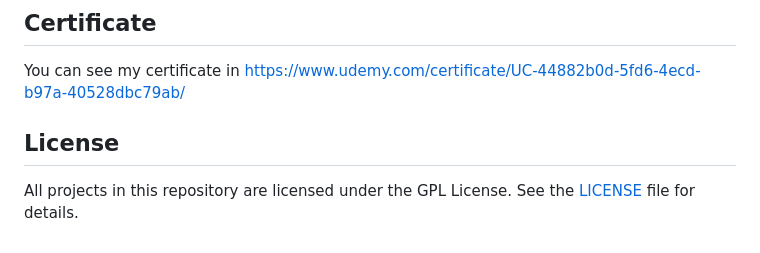
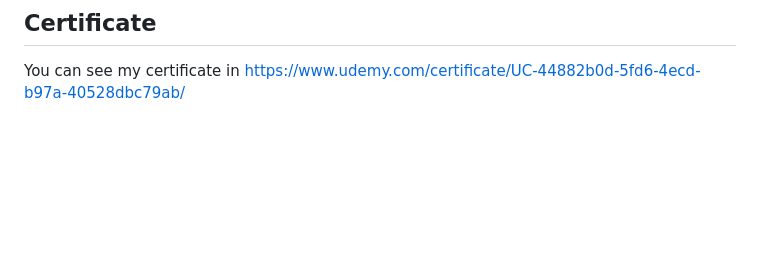
Before and after one commit to matichewer/Udemy-Python-Course, a Markdown page: README.md, the part around the change. GitHub-like rendering; blank space fills up the shorter version.

```diff
--- a/README.md
+++ b/README.md
@@ -53,7 +53,3 @@ docker compose up
 
 ## Certificate
 You can see my certificate in https://www.udemy.com/certificate/UC-44882b0d-5fd6-4ecd-b97a-40528dbc79ab/
-
-
-## License
-All projects in this repository are licensed under the GPL License. See the [LICENSE](LICENSE) file for details.
```
